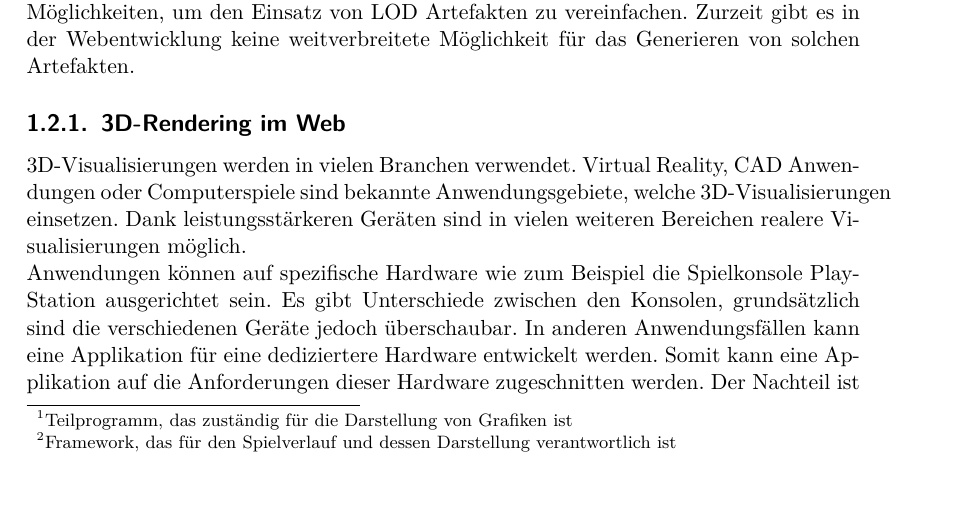
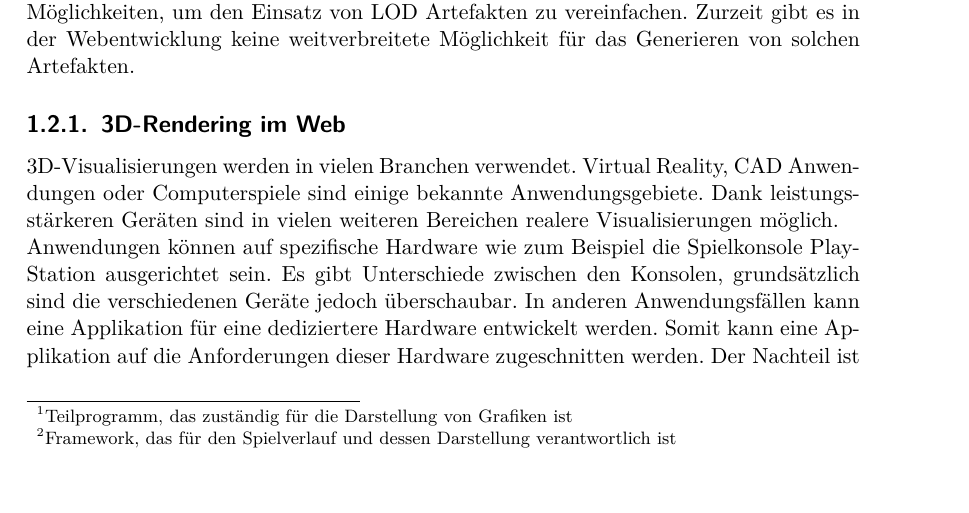
Before and after one commit to kreativwebdesign/lode, a LaTeX document (documentation/report/doc.tex, which reads documentation/report/parts/einleitung.tex): part of page 8 of 47, cut so that both start at the same text. Compiled offline with pdfLaTeX; a missing bibliography style is replaced by a similar one.

Commit message:
Rephrase

```diff
--- a/documentation/report/parts/einleitung.tex
+++ b/documentation/report/parts/einleitung.tex
@@ -19,7 +19,7 @@ Für \fgls{Game Engines}{Framework, das für den Spielverlauf und dessen Darstel
 
 \subsection{3D-Rendering im Web}
 3D-Visualisierungen werden in vielen Branchen verwendet.
-Virtual Reality, CAD Anwendungen oder Computerspiele sind bekannte Anwendungsgebiete, welche 3D-Visualisierungen einsetzen.
+Virtual Reality, CAD Anwendungen oder Computerspiele sind einige bekannte Anwendungsgebiete.
 Dank leistungsstärkeren Geräten sind in vielen weiteren Bereichen realere Visualisierungen möglich.
 
 Anwendungen können auf spezifische Hardware wie zum Beispiel die Spielkonsole PlayStation ausgerichtet sein. Es gibt Unterschiede zwischen den Konsolen, grundsätzlich sind die verschiedenen Geräte jedoch überschaubar. In anderen Anwendungsfällen kann eine Applikation für eine dediziertere Hardware entwickelt werden. Somit kann eine Applikation auf die Anforderungen dieser Hardware zugeschnitten werden. Der Nachteil ist die Verteilung der Software. Diese wird umständlicher, da spezifische Hardware notwendig ist. Für gewisse Anwendungsgebiete ist dies kein Problem.
```
